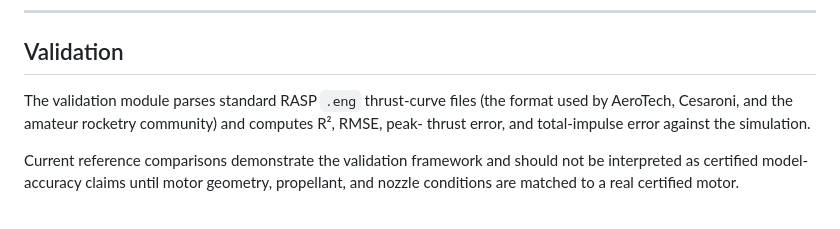
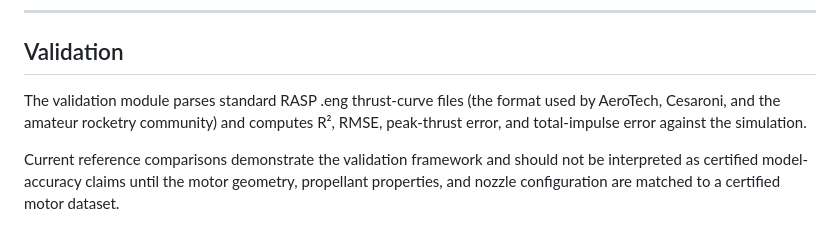
Before and after one commit to NathanRaman123/Solid-Rocker-Motor-Simulator, a Markdown page: README.md, the part around the change. Rendered like a GitHub page.

```diff
--- a/README.md
+++ b/README.md
@@ -117,11 +117,9 @@ event stops integration once the grain burns out and pressure decays to ambient.
 
 ## Validation
 
-The validation module parses standard RASP `.eng` thrust-curve files (the format used
-by AeroTech, Cesaroni, and the amateur rocketry community) and computes R², RMSE, peak-
-thrust error, and total-impulse error against the simulation.
+The validation module parses standard RASP .eng thrust-curve files (the format used by AeroTech, Cesaroni, and the amateur rocketry community) and computes R², RMSE, peak-thrust error, and total-impulse error against the simulation.
 
-Current reference comparisons demonstrate the validation framework and should not be interpreted as certified model-accuracy claims until motor geometry, propellant, and nozzle conditions are matched to a real certified motor.
+Current reference comparisons demonstrate the validation framework and should not be interpreted as certified model-accuracy claims until the motor geometry, propellant properties, and nozzle configuration are matched to a certified motor dataset.
 
 ![Validation — simulated thrust curve against the reference with residuals and error metrics](docs/fig8.png)
 
```
